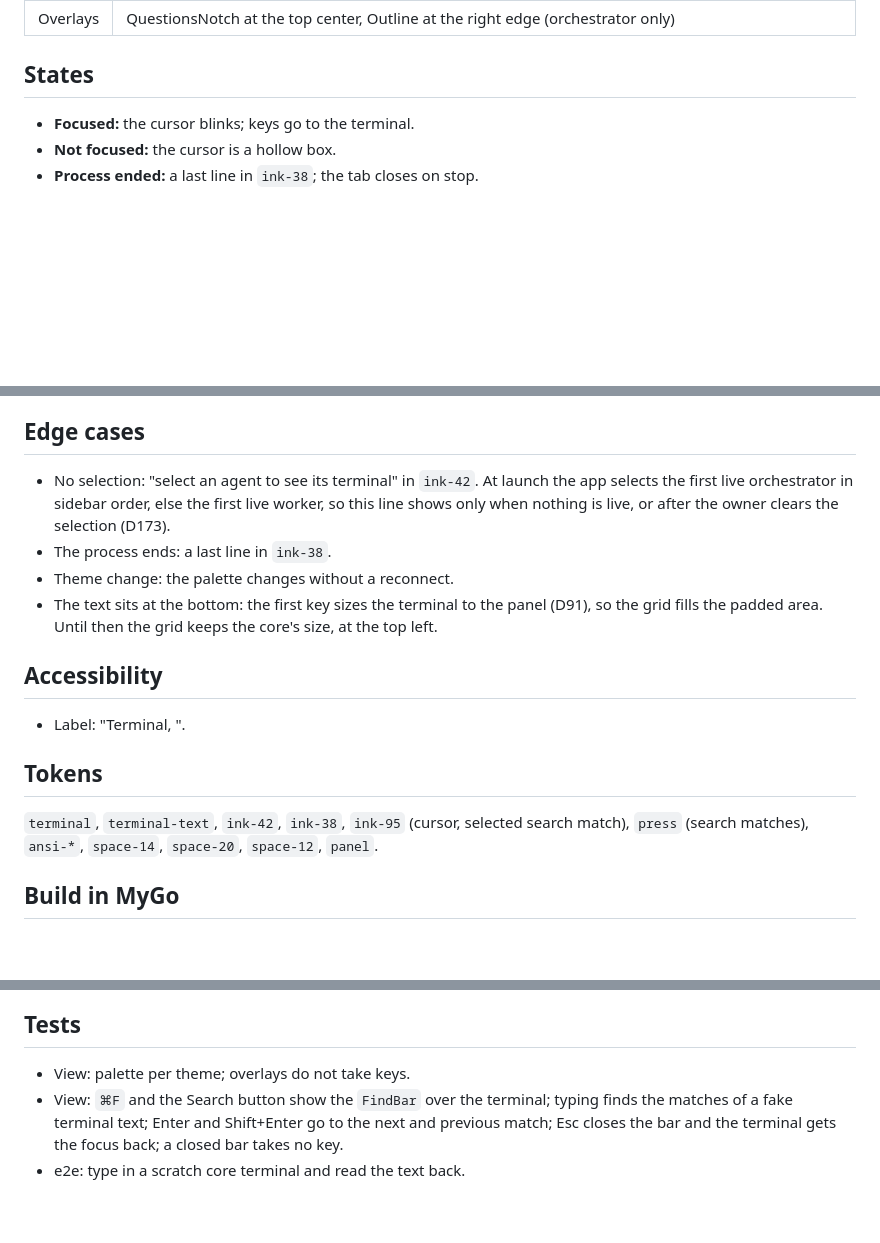
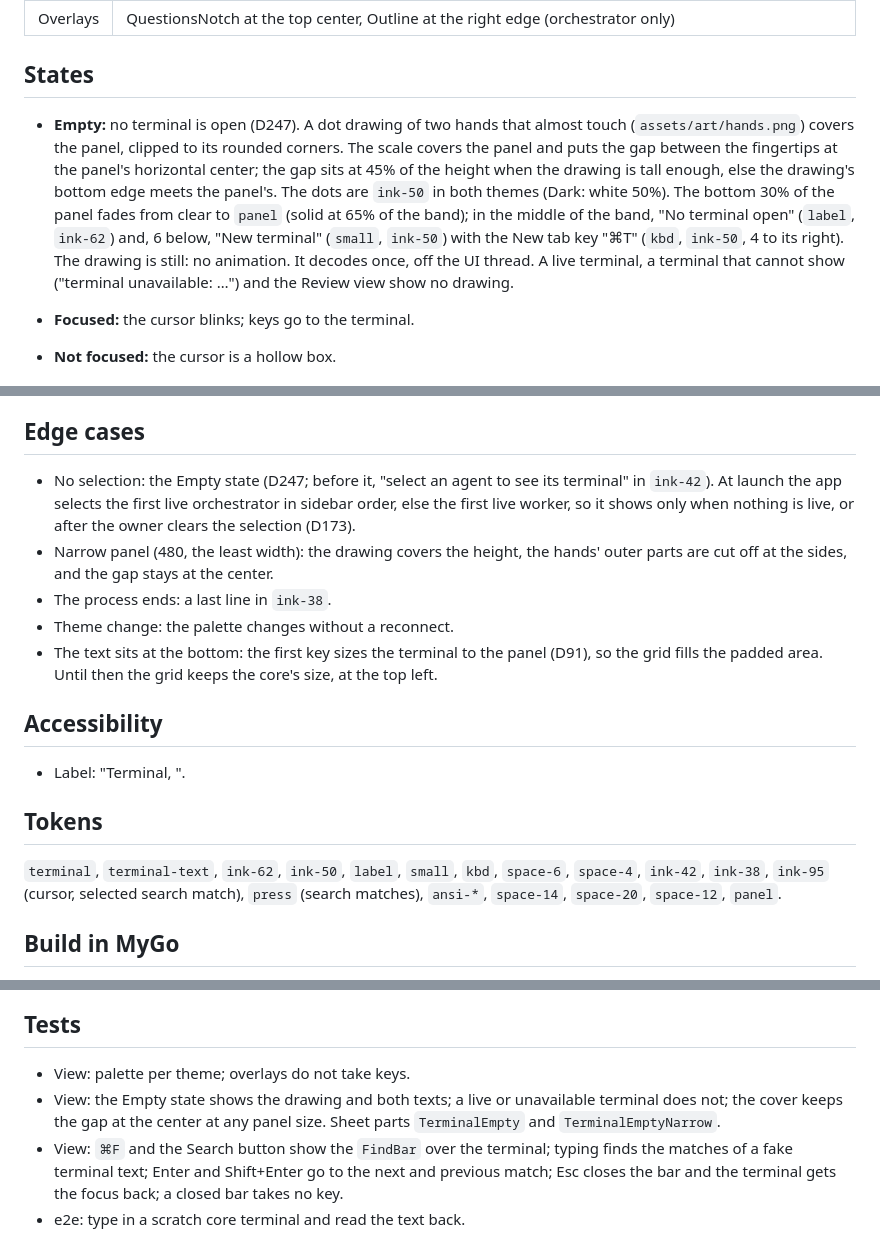
Before and after one commit to contursofran/contr, a Markdown page: docs/spec/Terminal.md, 3 parts joined by grey strips. GitHub-like rendering; blank space fills up the shorter version.

Commit message:
Empty terminal: the dot drawing of the two hands as background (#644, D247) (#646)
Fixes #644.

```diff
--- a/docs/spec/Terminal.md
+++ b/docs/spec/Terminal.md
@@ -17,6 +17,17 @@ Design system page: component Terminal. Shared rules: [README.md](README.md).
 | Overlays | QuestionsNotch at the top center, Outline at the right edge (orchestrator only) |
 
 ## States
+
+- **Empty:** no terminal is open (D247). A dot drawing of two hands that almost touch
+  (`assets/art/hands.png`) covers the panel, clipped to its rounded corners. The scale covers
+  the panel and puts the gap between the fingertips at the panel's horizontal center; the gap
+  sits at 45% of the height when the drawing is tall enough, else the drawing's bottom edge
+  meets the panel's. The dots are `ink-50` in both themes (Dark: white 50%). The bottom 30% of
+  the panel fades from clear to `panel` (solid at 65% of the band); in the middle of the band,
+  "No terminal open" (`label`, `ink-62`) and, 6 below, "New terminal" (`small`, `ink-50`) with
+  the New tab key "⌘T" (`kbd`, `ink-50`, 4 to its right). The drawing is still: no animation.
+  It decodes once, off the UI thread. A live terminal, a terminal that cannot show
+  ("terminal unavailable: …") and the Review view show no drawing.
 
 - **Focused:** the cursor blinks; keys go to the terminal.
 - **Not focused:** the cursor is a hollow box.
@@ -70,9 +81,12 @@ Design system page: component Terminal. Shared rules: [README.md](README.md).
 
 ## Edge cases
 
-- No selection: "select an agent to see its terminal" in `ink-42`. At launch the app selects
-  the first live orchestrator in sidebar order, else the first live worker, so this line shows
-  only when nothing is live, or after the owner clears the selection (D173).
+- No selection: the Empty state (D247; before it, "select an agent to see its terminal" in
+  `ink-42`). At launch the app selects the first live orchestrator in sidebar order, else the
+  first live worker, so it shows only when nothing is live, or after the owner clears the
+  selection (D173).
+- Narrow panel (480, the least width): the drawing covers the height, the hands' outer parts
+  are cut off at the sides, and the gap stays at the center.
 - The process ends: a last line in `ink-38`.
 - Theme change: the palette changes without a reconnect.
 - The text sits at the bottom: the first key sizes the terminal to the panel
@@ -85,7 +99,7 @@ Design system page: component Terminal. Shared rules: [README.md](README.md).
 
 ## Tokens
 
-`terminal`, `terminal-text`, `ink-42`, `ink-38`, `ink-95` (cursor, selected search match), `press` (search matches), `ansi-*`, `space-14`, `space-20`, `space-12`, `panel`.
+`terminal`, `terminal-text`, `ink-62`, `ink-50`, `label`, `small`, `kbd`, `space-6`, `space-4`, `ink-42`, `ink-38`, `ink-95` (cursor, selected search match), `press` (search matches), `ansi-*`, `space-14`, `space-20`, `space-12`, `panel`.
 
 ## Build in MyGo
 
@@ -106,6 +120,9 @@ Design system page: component Terminal. Shared rules: [README.md](README.md).
 ## Tests
 
 - View: palette per theme; overlays do not take keys.
+- View: the Empty state shows the drawing and both texts; a live or unavailable terminal does
+  not; the cover keeps the gap at the center at any panel size. Sheet parts `TerminalEmpty` and
+  `TerminalEmptyNarrow`.
 - View: `⌘F` and the Search button show the `FindBar` over the terminal; typing
   finds the matches of a fake terminal text; Enter and Shift+Enter go to the
   next and previous match; Esc closes the bar and the terminal gets the
```
Also changed, not shown: docs/DECISIONS.md (+2 -1 lines), docs/DESIGN.md (+2 -1 lines), assets/art/hands.png (added), 6 other files.
